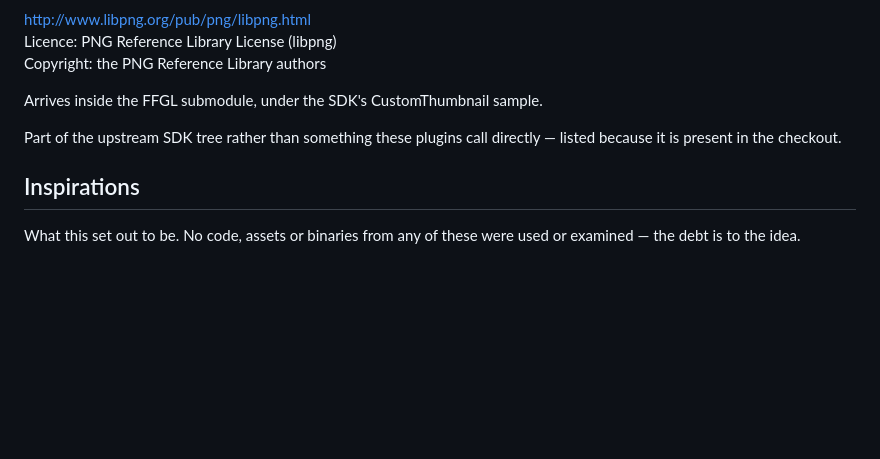
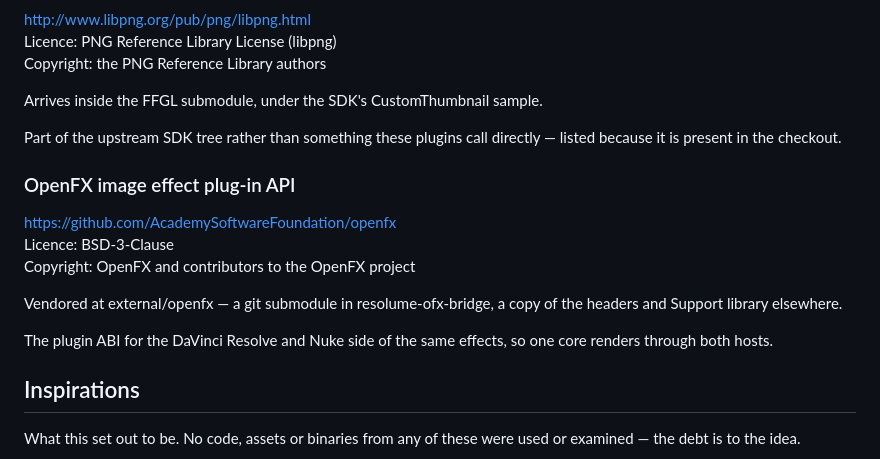
Before and after one commit to stoatworks-labs/relay, a Markdown page: ATTRIBUTIONS.md, the part around the change. Rendered like a GitHub page; blank space fills up the shorter version.

Commit message:
ATTRIBUTIONS: the vendored OpenFX SDK, regenerated by the sync
The OpenFX build vendors external/openfx (BSD-3-Clause). sync-attributions.py
detects it and now lists it beside the FFGL SDK; the rest of the file is
unchanged.

Co-Authored-By: Claude Opus 5.5 <noreply@anthropic.com>

```diff
--- a/ATTRIBUTIONS.md
+++ b/ATTRIBUTIONS.md
@@ -76,6 +76,16 @@ Arrives inside the FFGL submodule, under the SDK's CustomThumbnail sample.
 
 Part of the upstream SDK tree rather than something these plugins call directly — listed because it is present in the checkout.
 
+### OpenFX image effect plug-in API
+
+<https://github.com/AcademySoftwareFoundation/openfx>
+Licence: BSD-3-Clause
+Copyright: OpenFX and contributors to the OpenFX project
+
+Vendored at external/openfx — a git submodule in resolume-ofx-bridge, a copy of the headers and Support library elsewhere.
+
+The plugin ABI for the DaVinci Resolve and Nuke side of the same effects, so one core renders through both hosts.
+
 ## Inspirations
 
 What this set out to be. No code, assets or binaries from any of these were used or examined — the debt is to the idea.
```
